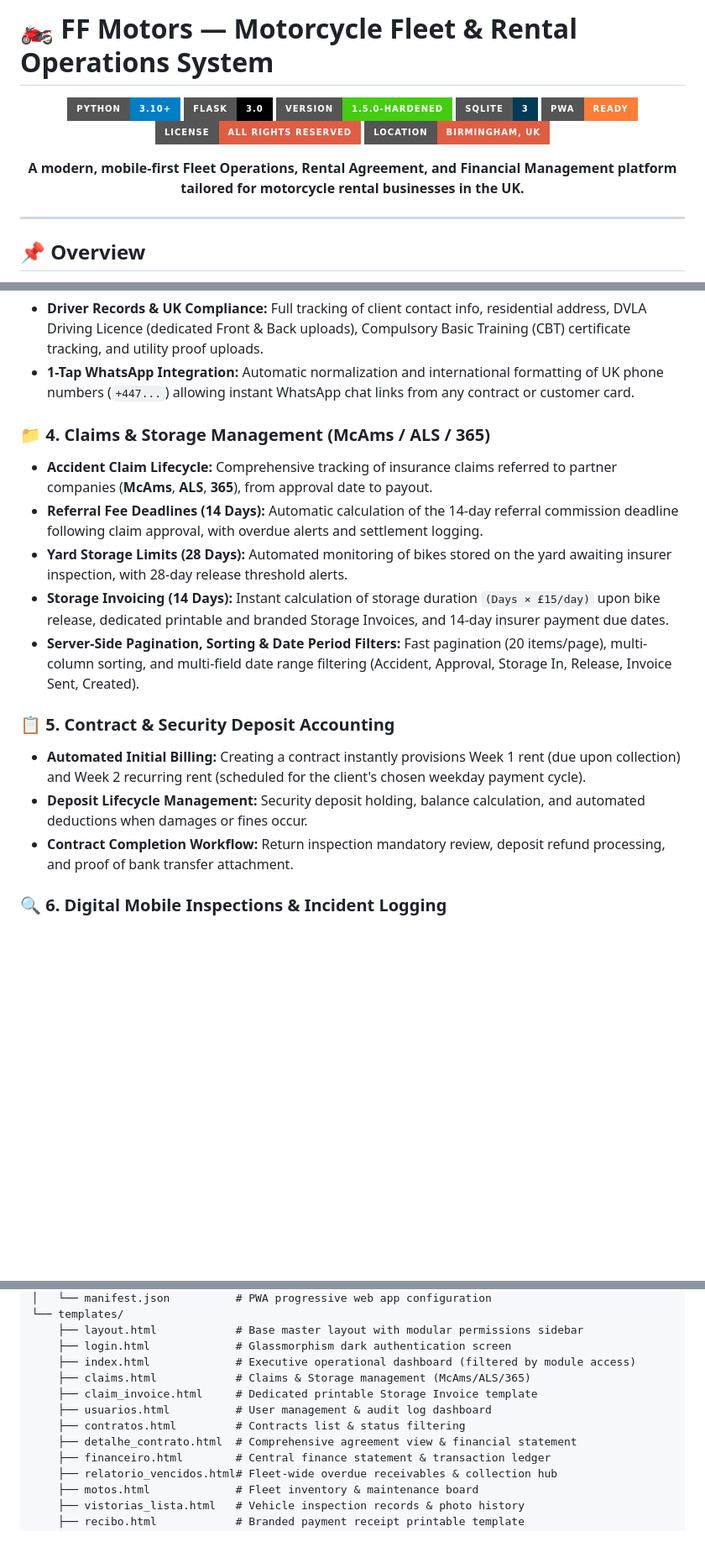
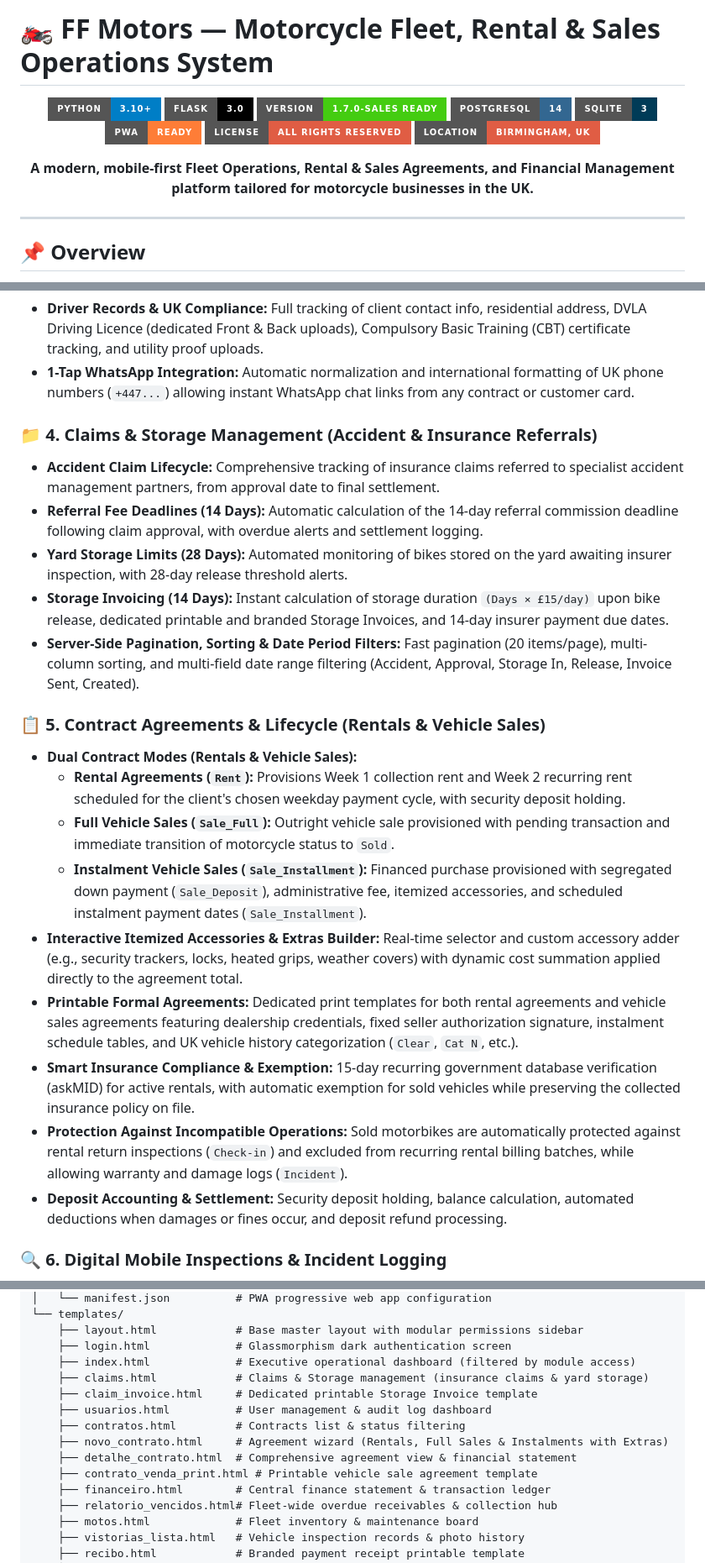
Before and after one commit to tmuniz570/vehicle-rental-management, a Markdown page: README.md, 3 parts joined by grey strips. Shown at 84% size. Drawn GitHub-style; badges without logos; blank space fills up the shorter version.

Commit message:
docs(readme): update features for v1.7.0 with vehicle sales and privacy hardening

```diff
--- a/README.md
+++ b/README.md
@@ -1,16 +1,17 @@
-# 🏍️ FF Motors — Motorcycle Fleet & Rental Operations System
+# 🏍️ FF Motors — Motorcycle Fleet, Rental & Sales Operations System
 
 <div align="center">
 
 ![Python](https://img.shields.io/badge/Python-3.10%2B-blue?style=for-the-badge&logo=python&logoColor=white)
 ![Flask](https://img.shields.io/badge/Flask-3.0-black?style=for-the-badge&logo=flask&logoColor=white)
-![Version](https://img.shields.io/badge/Version-1.5.0--Hardened-success?style=for-the-badge)
+![Version](https://img.shields.io/badge/Version-1.7.0--Sales%20Ready-success?style=for-the-badge)
+![PostgreSQL](https://img.shields.io/badge/PostgreSQL-14-336791?style=for-the-badge&logo=postgresql&logoColor=white)
 ![SQLite](https://img.shields.io/badge/SQLite-3-003B57?style=for-the-badge&logo=sqlite&logoColor=white)
 ![PWA](https://img.shields.io/badge/PWA-Ready-orange?style=for-the-badge&logo=pwa&logoColor=white)
 ![License](https://img.shields.io/badge/License-All%20Rights%20Reserved-red?style=for-the-badge)
 ![Location](https://img.shields.io/badge/Location-Birmingham%2C%20UK-red?style=for-the-badge)
 
-**A modern, mobile-first Fleet Operations, Rental Agreement, and Financial Management platform tailored for motorcycle rental businesses in the UK.**
+**A modern, mobile-first Fleet Operations, Rental & Sales Agreements, and Financial Management platform tailored for motorcycle businesses in the UK.**
 
 </div>
 
@@ -40,17 +41,23 @@ The system features an installable **PWA (Progressive Web App)** interface with
 * **Driver Records & UK Compliance:** Full tracking of client contact info, residential address, DVLA Driving Licence (dedicated Front & Back uploads), Compulsory Basic Training (CBT) certificate tracking, and utility proof uploads.
 * **1-Tap WhatsApp Integration:** Automatic normalization and international formatting of UK phone numbers (`+447...`) allowing instant WhatsApp chat links from any contract or customer card.
 
-### 📁 4. Claims & Storage Management (McAms / ALS / 365)
-* **Accident Claim Lifecycle:** Comprehensive tracking of insurance claims referred to partner companies (**McAms**, **ALS**, **365**), from approval date to payout.
+### 📁 4. Claims & Storage Management (Accident & Insurance Referrals)
+* **Accident Claim Lifecycle:** Comprehensive tracking of insurance claims referred to specialist accident management partners, from approval date to final settlement.
 * **Referral Fee Deadlines (14 Days):** Automatic calculation of the 14-day referral commission deadline following claim approval, with overdue alerts and settlement logging.
 * **Yard Storage Limits (28 Days):** Automated monitoring of bikes stored on the yard awaiting insurer inspection, with 28-day release threshold alerts.
 * **Storage Invoicing (14 Days):** Instant calculation of storage duration `(Days × £15/day)` upon bike release, dedicated printable and branded Storage Invoices, and 14-day insurer payment due dates.
 * **Server-Side Pagination, Sorting & Date Period Filters:** Fast pagination (20 items/page), multi-column sorting, and multi-field date range filtering (Accident, Approval, Storage In, Release, Invoice Sent, Created).
 
-### 📋 5. Contract & Security Deposit Accounting
-* **Automated Initial Billing:** Creating a contract instantly provisions Week 1 rent (due upon collection) and Week 2 recurring rent (scheduled for the client's chosen weekday payment cycle).
-* **Deposit Lifecycle Management:** Security deposit holding, balance calculation, and automated deductions when damages or fines occur.
-* **Contract Completion Workflow:** Return inspection mandatory review, deposit refund processing, and proof of bank transfer attachment.
+### 📋 5. Contract Agreements & Lifecycle (Rentals & Vehicle Sales)
+* **Dual Contract Modes (Rentals & Vehicle Sales):**
+  - **Rental Agreements (`Rent`):** Provisions Week 1 collection rent and Week 2 recurring rent scheduled for the client's chosen weekday payment cycle, with security deposit holding.
+  - **Full Vehicle Sales (`Sale_Full`):** Outright vehicle sale provisioned with pending transaction and immediate transition of motorcycle status to `Sold`.
+  - **Instalment Vehicle Sales (`Sale_Installment`):** Financed purchase provisioned with segregated down payment (`Sale_Deposit`), administrative fee, itemized accessories, and scheduled instalment payment dates (`Sale_Installment`).
+* **Interactive Itemized Accessories & Extras Builder:** Real-time selector and custom accessory adder (e.g., security trackers, locks, heated grips, weather covers) with dynamic cost summation applied directly to the agreement total.
+* **Printable Formal Agreements:** Dedicated print templates for both rental agreements and vehicle sales agreements featuring dealership credentials, fixed seller authorization signature, instalment schedule tables, and UK vehicle history categorization (`Clear`, `Cat N`, etc.).
+* **Smart Insurance Compliance & Exemption:** 15-day recurring government database verification (askMID) for active rentals, with automatic exemption for sold vehicles while preserving the collected insurance policy on file.
+* **Protection Against Incompatible Operations:** Sold motorbikes are automatically protected against rental return inspections (`Check-in`) and excluded from recurring rental billing batches, while allowing warranty and damage logs (`Incident`).
+* **Deposit Accounting & Settlement:** Security deposit holding, balance calculation, automated deductions when damages or fines occur, and deposit refund processing.
 
 ### 🔍 6. Digital Mobile Inspections & Incident Logging
 * **Multi-Angle Camera Capture:** Tailored for yard operators using smartphones to snap vehicle photos at check-out, return check-in, or road incidents.
@@ -230,11 +239,13 @@ FF Motors APP/
     ├── layout.html            # Base master layout with modular permissions sidebar
     ├── login.html             # Glassmorphism dark authentication screen
     ├── index.html             # Executive operational dashboard (filtered by module access)
-    ├── claims.html            # Claims & Storage management (McAms/ALS/365)
+    ├── claims.html            # Claims & Storage management (insurance claims & yard storage)
     ├── claim_invoice.html     # Dedicated printable Storage Invoice template
     ├── usuarios.html          # User management & audit log dashboard
     ├── contratos.html         # Contracts list & status filtering
+    ├── novo_contrato.html     # Agreement wizard (Rentals, Full Sales & Instalments with Extras)
     ├── detalhe_contrato.html  # Comprehensive agreement view & financial statement
+    ├── contrato_venda_print.html # Printable vehicle sale agreement template
     ├── financeiro.html        # Central finance statement & transaction ledger
     ├── relatorio_vencidos.html# Fleet-wide overdue receivables & collection hub
     ├── motos.html             # Fleet inventory & maintenance board
```
Also changed, not shown: other parts of README.md (+2 -0 lines).
